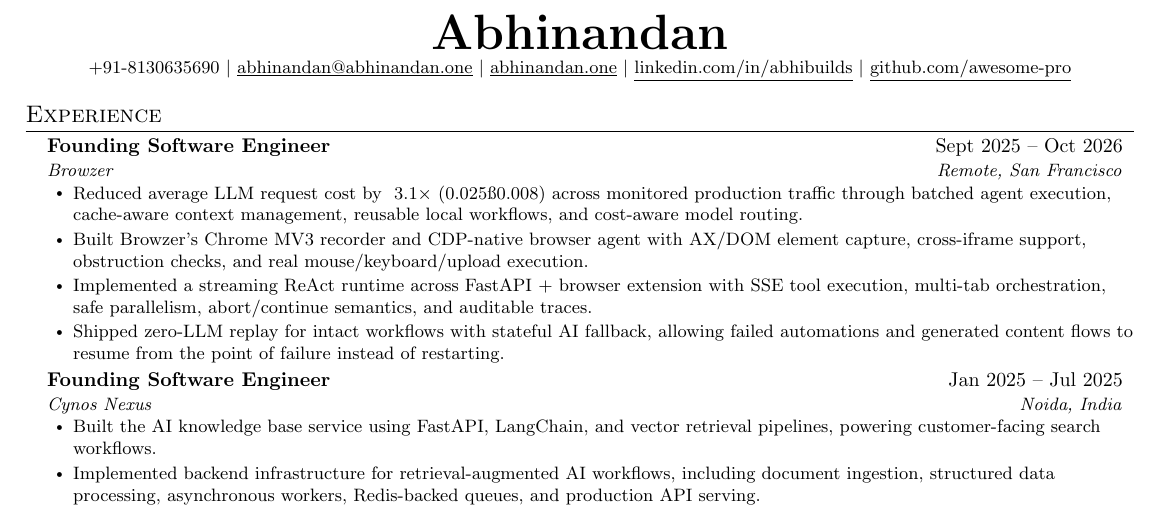
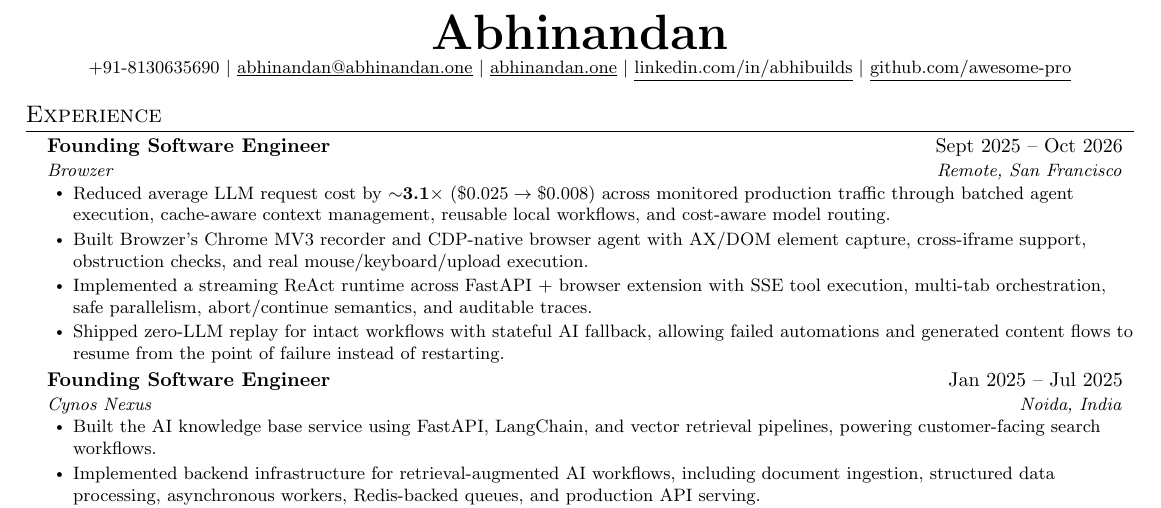
Before and after one commit to awesome-pro/portfolio, a LaTeX CV (data/resume.tex): part of the page, cut so that both start at the same text. Compiled offline with pdfLaTeX.

Commit message:
feat: enhance Browzer experience description with improved cost metrics formatting

```diff
--- a/data/resume.tex
+++ b/data/resume.tex
@@ -42,7 +42,7 @@
       {Founding Software Engineer}{Sept 2025 -- Oct 2026}
       {Browzer}{Remote, San Francisco}
       \resumeItemListStart
-        \resumeItem{Reduced average LLM request cost by ~3.1× ($0.025 → $0.008) across monitored production traffic through batched agent execution, cache-aware context management, reusable local workflows, and cost-aware model routing.}
+        \resumeItem{Reduced average LLM request cost by \textbf{$\sim$3.1$\times$} (\$$0.025 \rightarrow \$0.008$) across monitored production traffic through batched agent execution, cache-aware context management, reusable local workflows, and cost-aware model routing.}
         \resumeItem{Built Browzer's Chrome MV3 recorder and CDP-native browser agent with AX/DOM element capture, cross-iframe support, obstruction checks, and real mouse/keyboard/upload execution.}
         \resumeItem{Implemented a streaming ReAct runtime across FastAPI + browser extension with SSE tool execution, multi-tab orchestration, safe parallelism, abort/continue semantics, and auditable traces.}
         \resumeItem{Shipped zero-LLM replay for intact workflows with stateful AI fallback, allowing failed automations and generated content flows to resume from the point of failure instead of restarting.}
```
